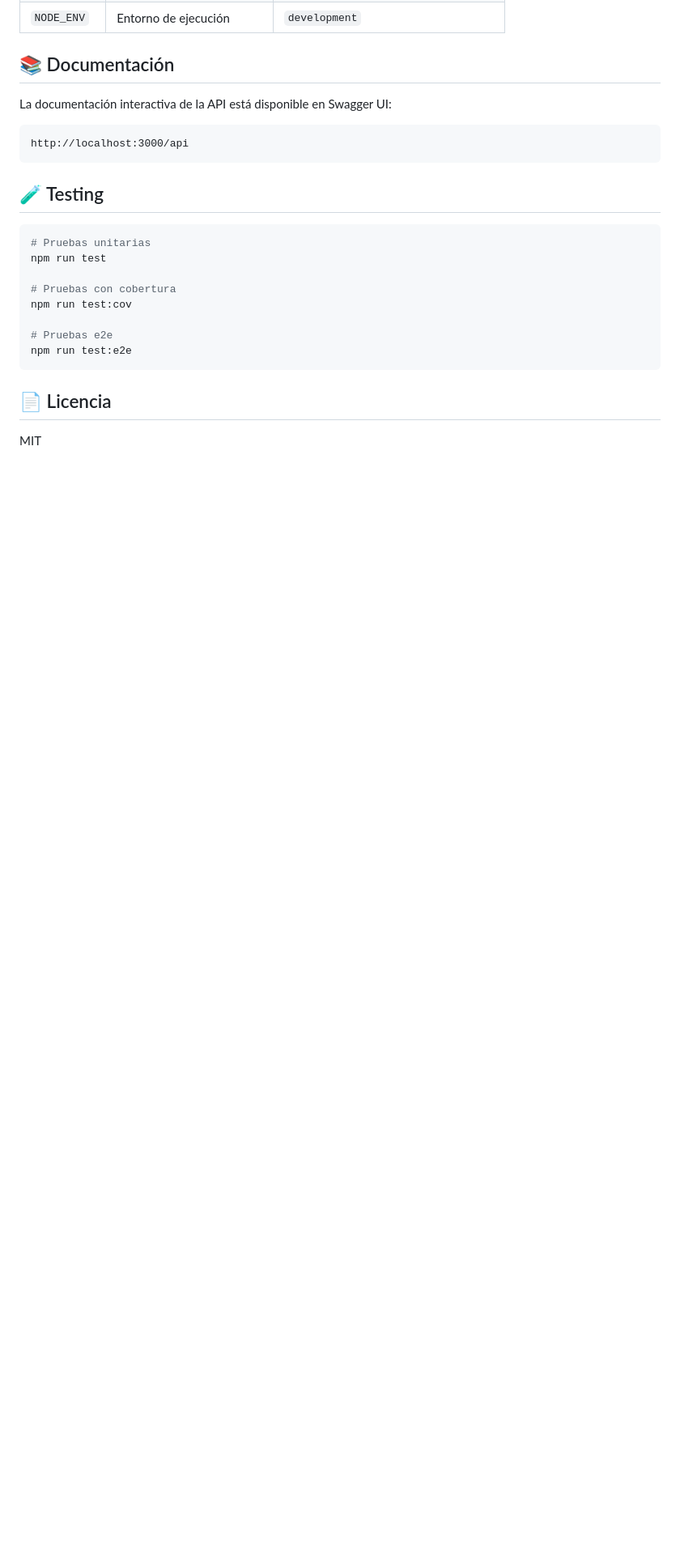
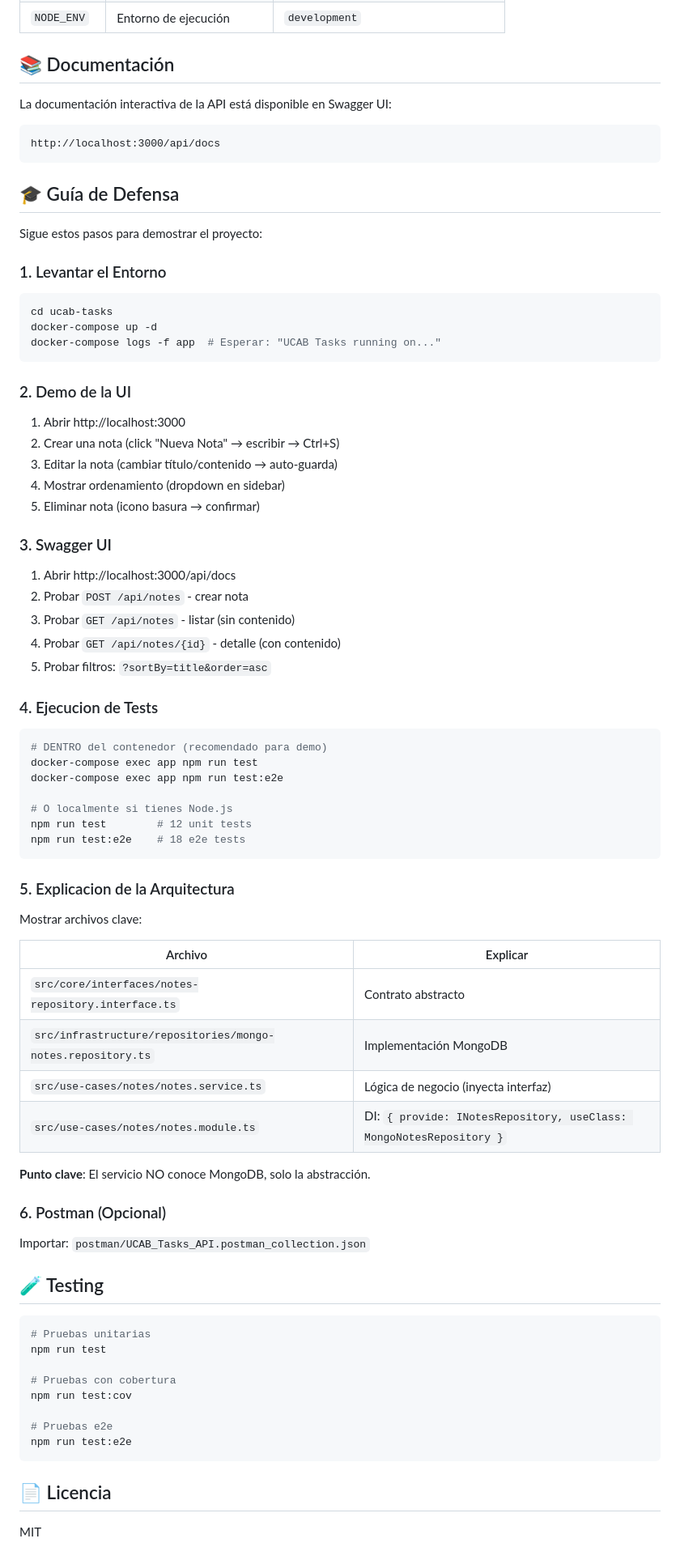
Before and after one commit to Poletron/ucab-tasks, a Markdown page: README.md, the part around one of its changes. Shown at 81% size. Drawn GitHub-style; blank space fills up the shorter version.

Commit message:
docs: Add defense guide section to README
- Added step-by-step guide for project defense/demo
- Includes: environment setup, UI demo, Swagger, tests, architecture
- Fixed Swagger URL typo (/api -> /api/docs)
- Improved architecture diagram formatting

````diff
--- a/README.md
+++ b/README.md
@@ -205,8 +205,65 @@ docker-compose build --no-cache
 La documentación interactiva de la API está disponible en Swagger UI:
 
 ```
-http://localhost:3000/api
+http://localhost:3000/api/docs
 ```
+
+## 🎓 Guía de Defensa
+
+Sigue estos pasos para demostrar el proyecto:
+
+### 1. Levantar el Entorno
+
+```bash
+cd ucab-tasks
+docker-compose up -d
+docker-compose logs -f app  # Esperar: "UCAB Tasks running on..."
+```
+
+### 2. Demo de la UI
+
+1. Abrir http://localhost:3000
+2. Crear una nota (click "Nueva Nota" → escribir → Ctrl+S)
+3. Editar la nota (cambiar título/contenido → auto-guarda)
+4. Mostrar ordenamiento (dropdown en sidebar)
+5. Eliminar nota (icono basura → confirmar)
+
+### 3. Swagger UI
+
+1. Abrir http://localhost:3000/api/docs
+2. Probar `POST /api/notes` - crear nota
+3. Probar `GET /api/notes` - listar (sin contenido)
+4. Probar `GET /api/notes/{id}` - detalle (con contenido)
+5. Probar filtros: `?sortBy=title&order=asc`
+
+### 4. Ejecucion de Tests
+
+```bash
+# DENTRO del contenedor (recomendado para demo)
+docker-compose exec app npm run test
+docker-compose exec app npm run test:e2e
+
+# O localmente si tienes Node.js
+npm run test        # 12 unit tests
+npm run test:e2e    # 18 e2e tests
+```
+
+### 5. Explicacion de la Arquitectura
+
+Mostrar archivos clave:
+
+| Archivo | Explicar |
+|---------|----------|
+| `src/core/interfaces/notes-repository.interface.ts` | Contrato abstracto |
+| `src/infrastructure/repositories/mongo-notes.repository.ts` | Implementación MongoDB |
+| `src/use-cases/notes/notes.service.ts` | Lógica de negocio (inyecta interfaz) |
+| `src/use-cases/notes/notes.module.ts` | DI: `{ provide: INotesRepository, useClass: MongoNotesRepository }` |
+
+**Punto clave**: El servicio NO conoce MongoDB, solo la abstracción.
+
+### 6. Postman (Opcional)
+
+Importar: `postman/UCAB_Tasks_API.postman_collection.json`
 
 ## 🧪 Testing
 
````
Also changed, not shown: other parts of README.md (+9 -9 lines).
